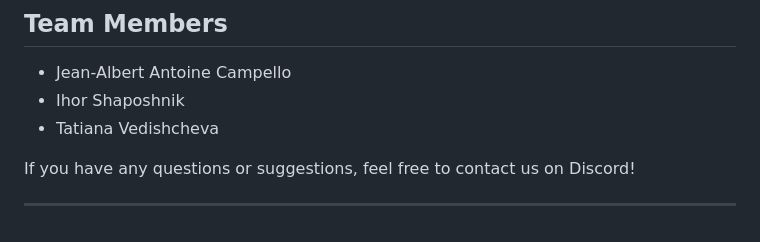
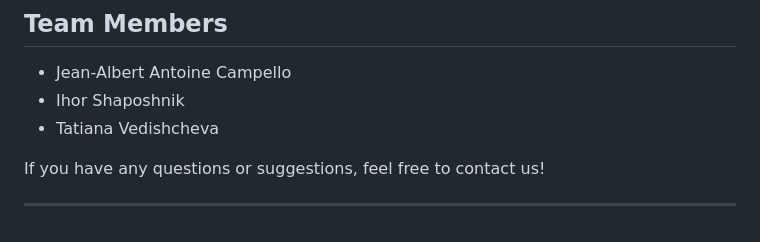
Before and after one commit to TatianaVeda/web_game_DOM, a Markdown page: README.md, the part around the change. Drawn GitHub-style.

```diff
--- a/README.md
+++ b/README.md
@@ -142,6 +142,6 @@ Emoji can also be inserted using the built-in emoji picker (😊 icon).
 - Ihor Shaposhnik
 - Tatiana Vedishcheva
 
-If you have any questions or suggestions, feel free to contact us on Discord!
+If you have any questions or suggestions, feel free to contact us!
 
 ---
```
